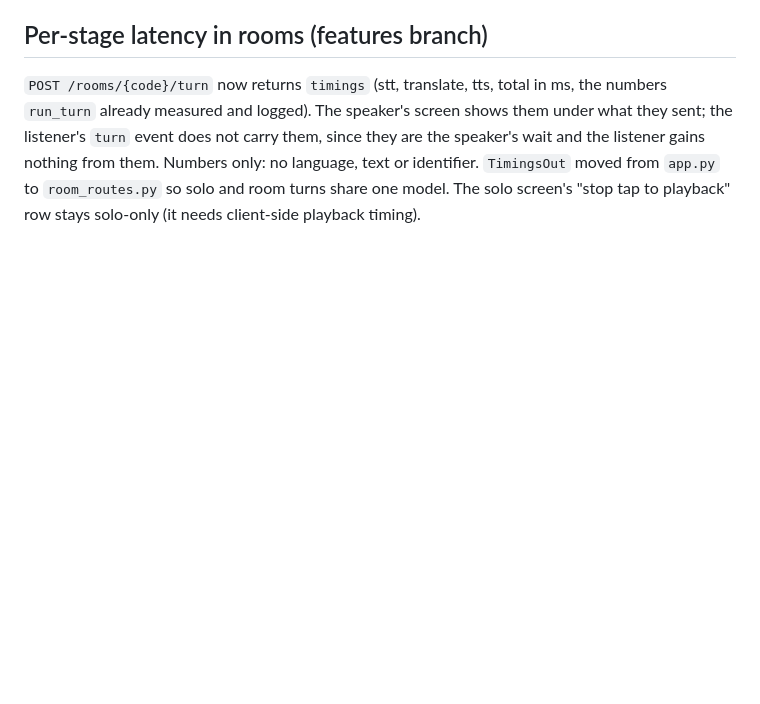
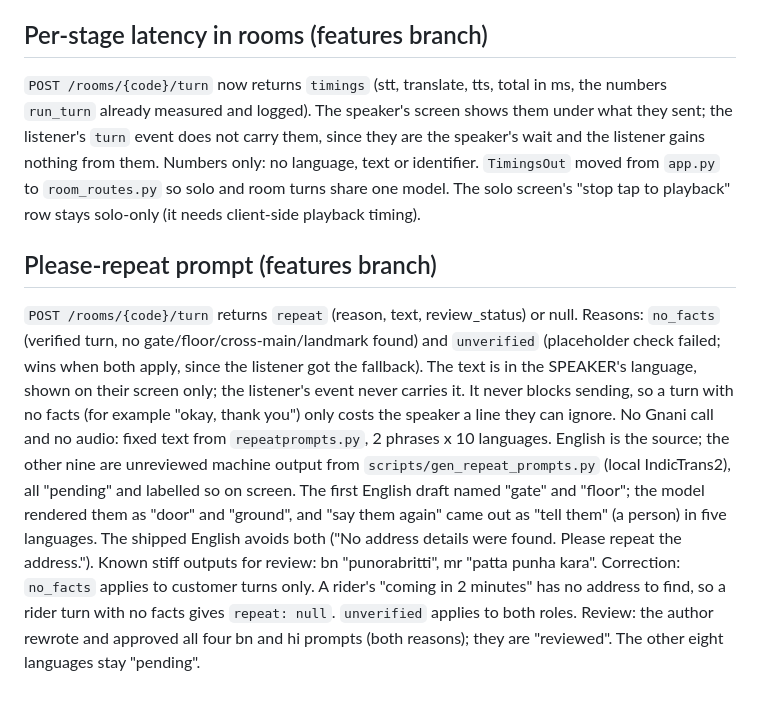
Before and after one commit to rahulpaul-07/saathi, a Markdown page: docs/DECISIONS.md, the part around the change. Rendered like a GitHub page; blank space fills up the shorter version.

Commit message:
Record the repeat-prompt decision and handoff

```diff
--- a/docs/DECISIONS.md
+++ b/docs/DECISIONS.md
@@ -551,3 +551,22 @@ listener's `turn` event does not carry them, since they are the speaker's wait a
 gains nothing from them. Numbers only: no language, text or identifier. `TimingsOut` moved from
 `app.py` to `room_routes.py` so solo and room turns share one model. The solo screen's
 "stop tap to playback" row stays solo-only (it needs client-side playback timing).
+
+## Please-repeat prompt (features branch)
+
+`POST /rooms/{code}/turn` returns `repeat` (reason, text, review_status) or null. Reasons: `no_facts`
+(verified turn, no gate/floor/cross-main/landmark found) and `unverified` (placeholder check failed;
+wins when both apply, since the listener got the fallback). The text is in the SPEAKER's language,
+shown on their screen only; the listener's event never carries it. It never blocks sending, so a
+turn with no facts (for example "okay, thank you") only costs the speaker a line they can ignore.
+No Gnani call and no audio: fixed text from `repeatprompts.py`, 2 phrases x 10 languages.
+English is the source; the other nine are unreviewed machine output from
+`scripts/gen_repeat_prompts.py` (local IndicTrans2), all "pending" and labelled so on screen.
+The first English draft named "gate" and "floor"; the model rendered them as "door" and "ground",
+and "say them again" came out as "tell them" (a person) in five languages. The shipped English
+avoids both ("No address details were found. Please repeat the address."). Known stiff outputs
+for review: bn "punorabritti", mr "patta punha kara".
+Correction: `no_facts` applies to customer turns only. A rider's "coming in 2 minutes" has no address
+to find, so a rider turn with no facts gives `repeat: null`. `unverified` applies to both roles.
+Review: the author rewrote and approved all four bn and hi prompts (both reasons); they are
+"reviewed". The other eight languages stay "pending".
```
Also changed, not shown: docs/HANDOFF.md (+5 -0 lines).
